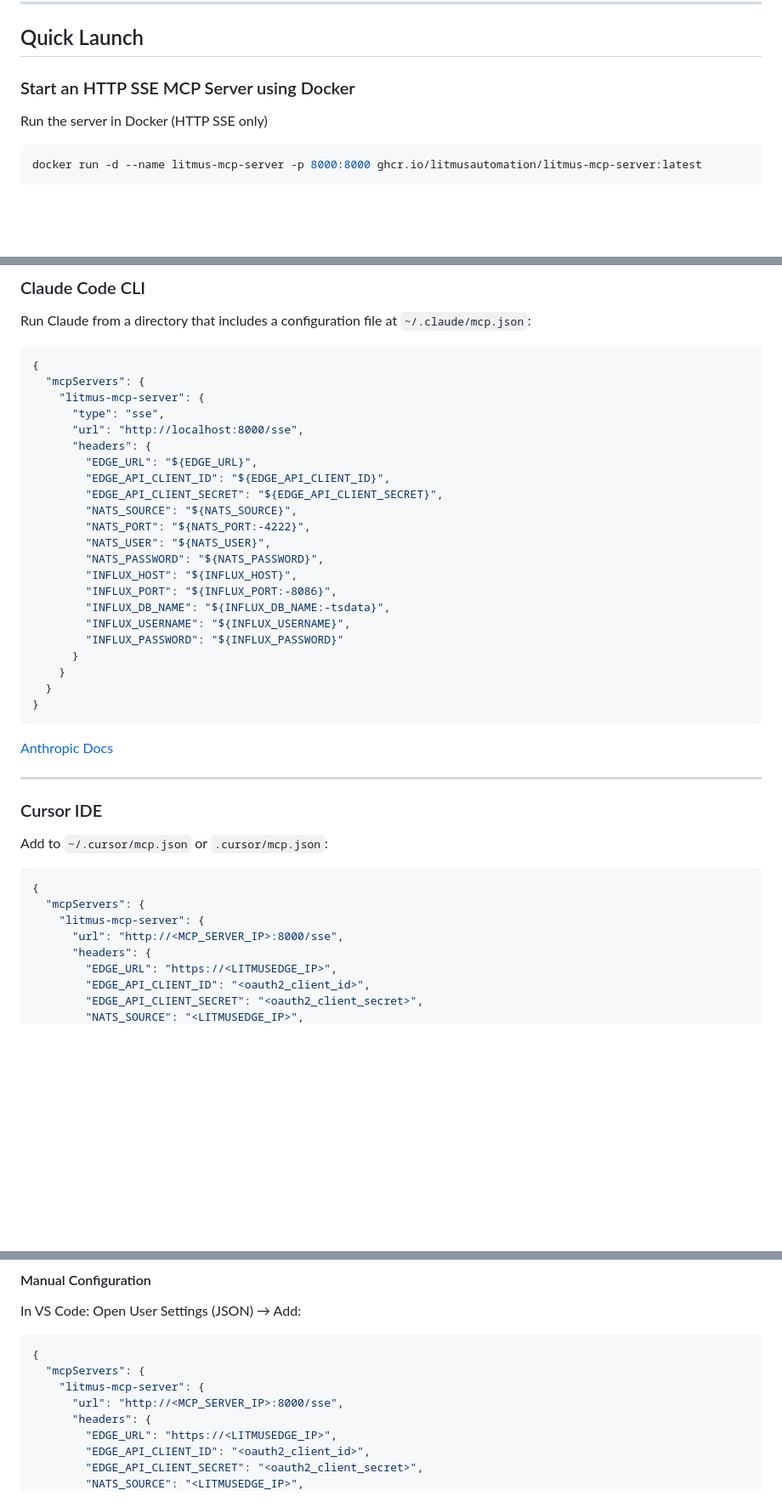
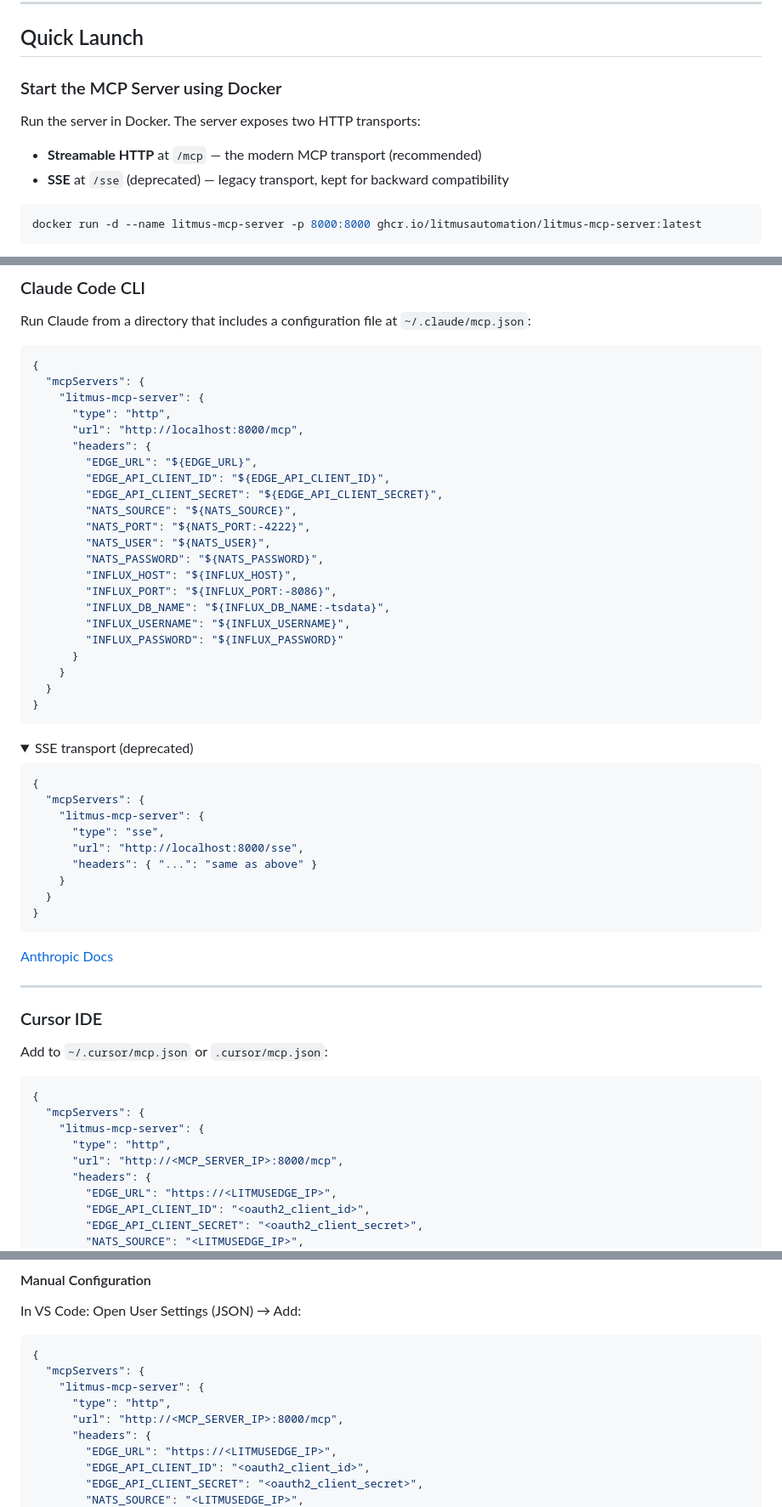
Before and after one commit to litmusautomation/litmus-mcp-server, a Markdown page: README.md, 3 parts joined by grey strips. Shown at 85% size. GitHub-like rendering; folded sections open; blank space fills up the shorter version.

````diff
--- a/README.md
+++ b/README.md
@@ -43,9 +43,11 @@ The official [Litmus Automation](https://litmus.io) **Model Context Protocol (MC
 
 ## Quick Launch
 
-### Start an HTTP SSE MCP Server using Docker
+### Start the MCP Server using Docker
 
-Run the server in Docker (HTTP SSE only)
+Run the server in Docker. The server exposes two HTTP transports:
+- **Streamable HTTP** at `/mcp` — the modern MCP transport (recommended)
+- **SSE** at `/sse` (deprecated) — legacy transport, kept for backward compatibility
 
 ```bash
 docker run -d --name litmus-mcp-server -p 8000:8000 ghcr.io/litmusautomation/litmus-mcp-server:latest
@@ -64,8 +66,8 @@ Run Claude from a directory that includes a configuration file at `~/.claude/mcp
 {
   "mcpServers": {
     "litmus-mcp-server": {
-      "type": "sse",
-      "url": "http://localhost:8000/sse",
+      "type": "http",
+      "url": "http://localhost:8000/mcp",
       "headers": {
         "EDGE_URL": "${EDGE_URL}",
         "EDGE_API_CLIENT_ID": "${EDGE_API_CLIENT_ID}",
@@ -84,6 +86,23 @@ Run Claude from a directory that includes a configuration file at `~/.claude/mcp
   }
 }
 ```
+
+<details>
+<summary>SSE transport (deprecated)</summary>
+
+```json
+{
+  "mcpServers": {
+    "litmus-mcp-server": {
+      "type": "sse",
+      "url": "http://localhost:8000/sse",
+      "headers": { "...": "same as above" }
+    }
+  }
+}
+```
+</details>
+
 [Anthropic Docs](https://docs.anthropic.com/en/docs/agents-and-tools/mcp)
 
 ---
@@ -96,7 +115,8 @@ Add to `~/.cursor/mcp.json` or `.cursor/mcp.json`:
 {
   "mcpServers": {
     "litmus-mcp-server": {
-      "url": "http://<MCP_SERVER_IP>:8000/sse",
+      "type": "http",
+      "url": "http://<MCP_SERVER_IP>:8000/mcp",
       "headers": {
         "EDGE_URL": "https://<LITMUSEDGE_IP>",
         "EDGE_API_CLIENT_ID": "<oauth2_client_id>",
@@ -130,7 +150,8 @@ Open User Settings (JSON) → Add:
 {
   "mcpServers": {
     "litmus-mcp-server": {
-      "url": "http://<MCP_SERVER_IP>:8000/sse",
+      "type": "http",
+      "url": "http://<MCP_SERVER_IP>:8000/mcp",
       "headers": {
         "EDGE_URL": "https://<LITMUSEDGE_IP>",
         "EDGE_API_CLIENT_ID": "<oauth2_client_id>",
````
Also changed, not shown: other parts of README.md (+4 -3 lines).
